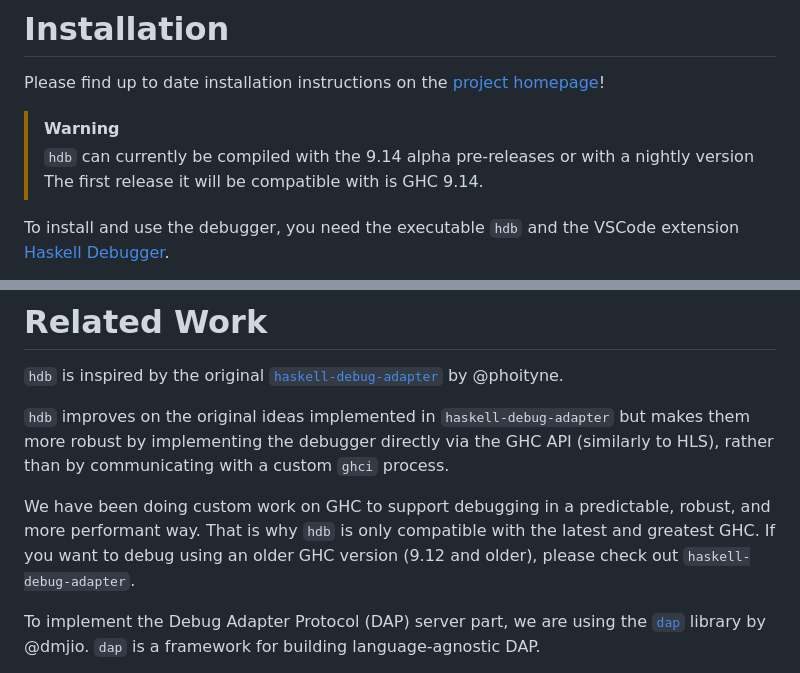
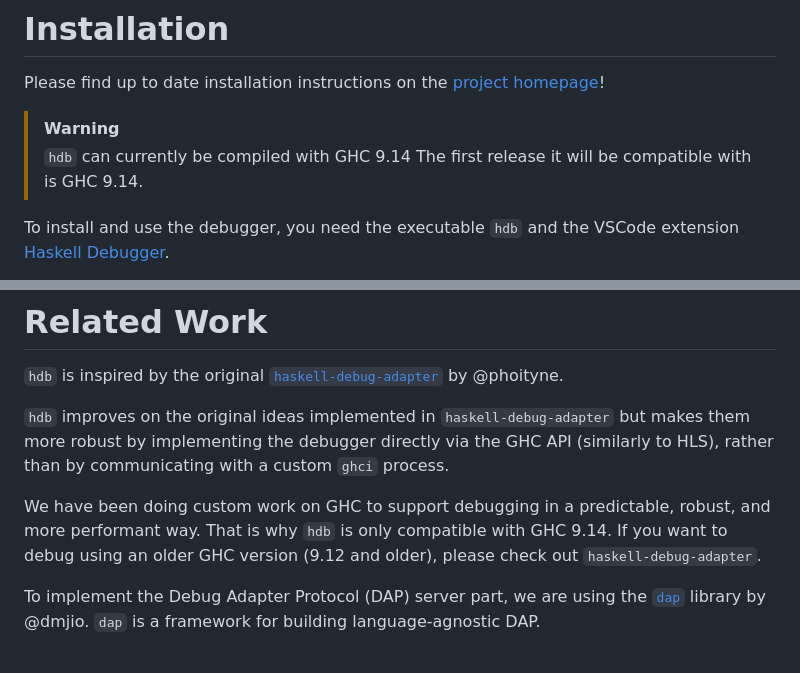
Before and after one commit to well-typed/haskell-debugger, a Markdown page: vscode-extension/README.md, 2 parts joined by grey strips. GitHub-like rendering.

```diff
--- a/vscode-extension/README.md
+++ b/vscode-extension/README.md
@@ -16,7 +16,7 @@ Please find up to date installation instructions on the
 [project homepage](https://well-typed.github.io/haskell-debugger/)!
 
 > [!WARNING]
-> `hdb` can currently be compiled with the 9.14 alpha pre-releases or with a nightly version
+> `hdb` can currently be compiled with GHC 9.14
 > The first release it will be compatible with is GHC 9.14.
 
 To install and use the debugger, you need the executable `hdb`
@@ -68,7 +68,7 @@ custom `ghci` process.
 
 We have been doing custom work on GHC to support debugging in a predictable,
 robust, and more performant way. That is why `hdb` is only
-compatible with the latest and greatest GHC. If you want to debug using an older
+compatible with GHC 9.14. If you want to debug using an older
 GHC version (9.12 and older), please check out `haskell-debug-adapter`.
 
 To implement the Debug Adapter Protocol (DAP) server part, we are using the
```
Also changed, not shown: README.md (+4 -4 lines).
